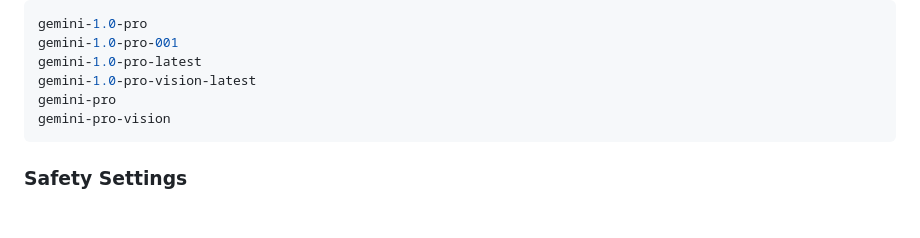
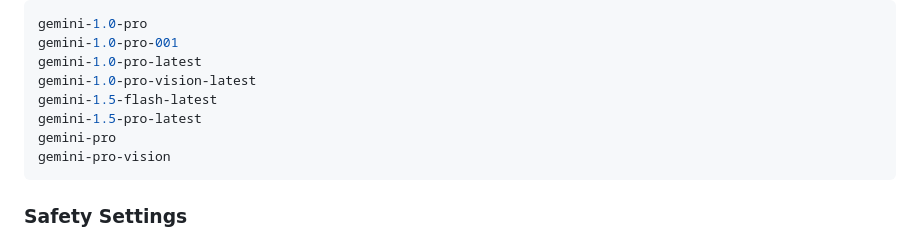
Before and after one commit to tylerjthomas9/GoogleGenAI.jl, a Markdown page: README.md, the part around the change. GitHub-like rendering; blank space fills up the shorter version.

Commit message:
Add new models to list

````diff
--- a/README.md
+++ b/README.md
@@ -150,6 +150,8 @@ gemini-1.0-pro
 gemini-1.0-pro-001
 gemini-1.0-pro-latest
 gemini-1.0-pro-vision-latest
+gemini-1.5-flash-latest
+gemini-1.5-pro-latest
 gemini-pro
 gemini-pro-vision
 ```
````
